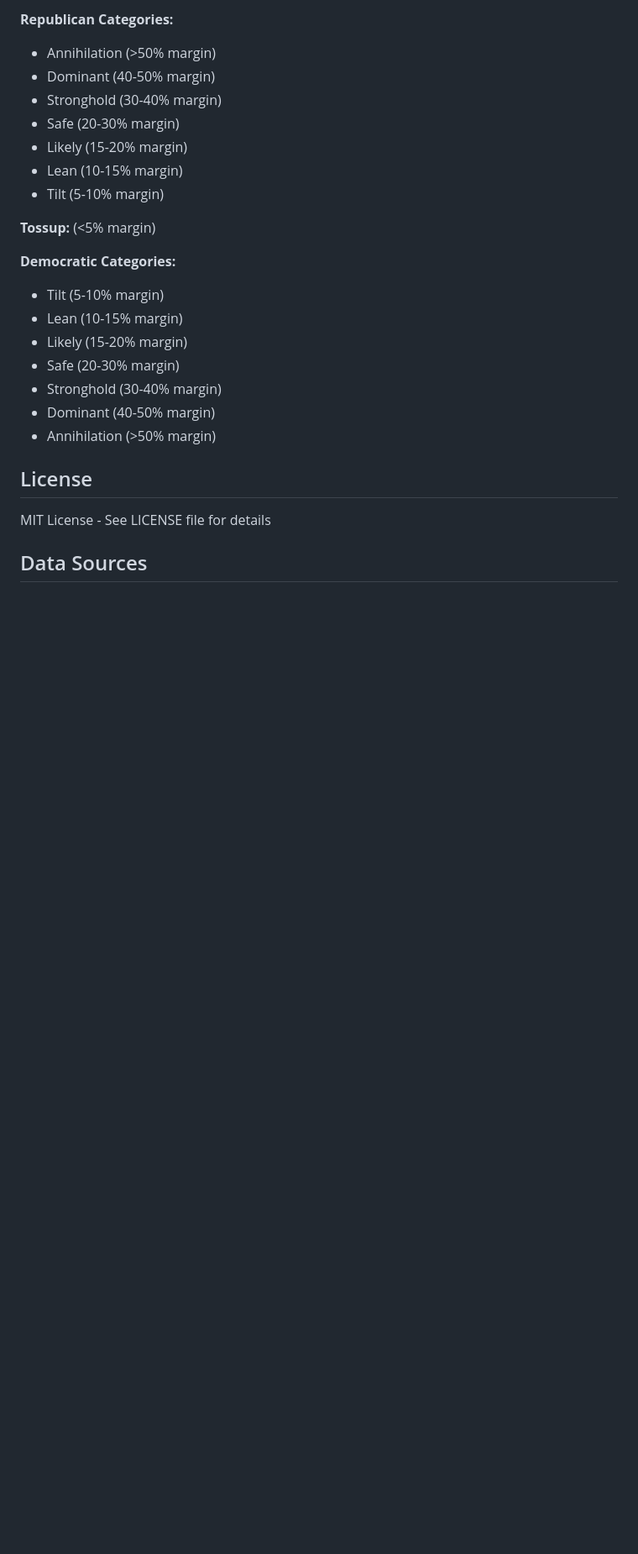
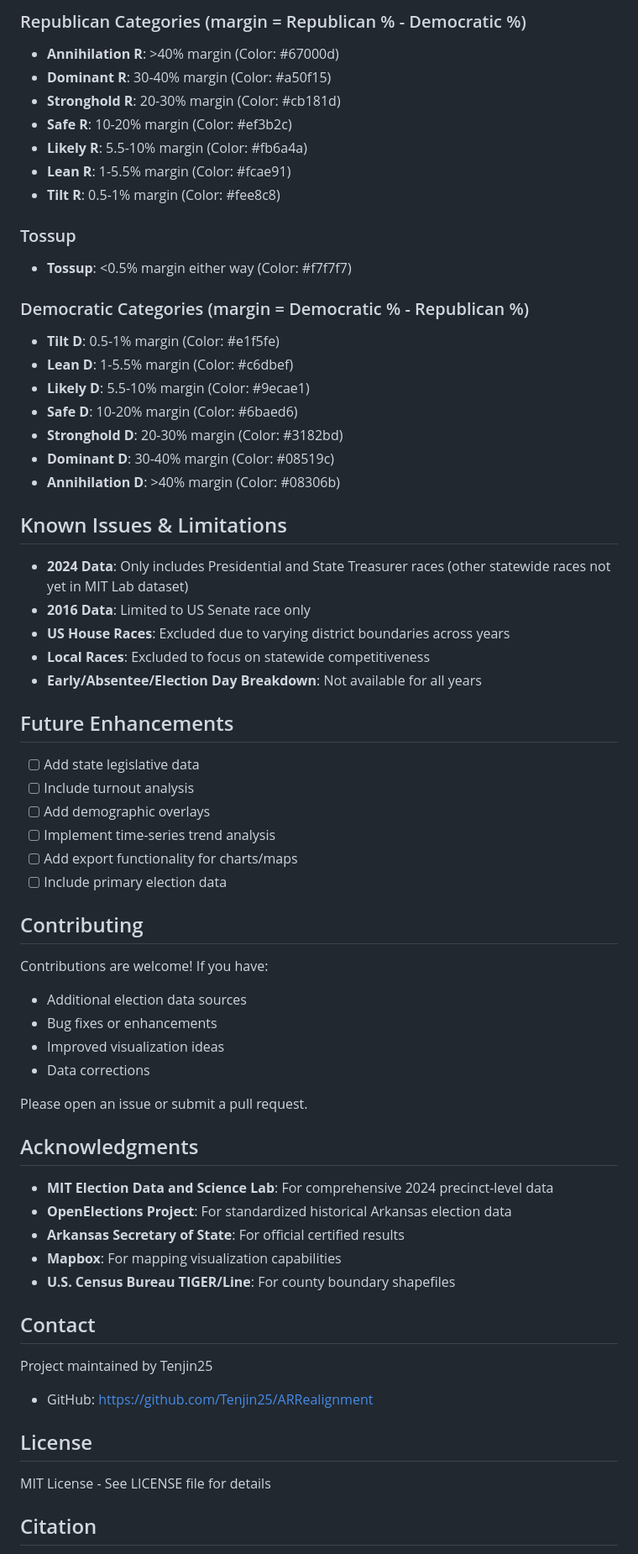
Before and after one commit to Tenjin25/ARRealignment, a Markdown page: README.md, the part around one of its changes. Shown at 84% size. GitHub-like rendering; blank space fills up the shorter version.

```diff
--- a/README.md
+++ b/README.md
@@ -83,27 +147,67 @@ The project uses a 15-category classification system:
 
-**Republican Categories:**
-- Annihilation (>50% margin)
-- Dominant (40-50% margin)
-- Stronghold (30-40% margin)
-- Safe (20-30% margin)
-- Likely (15-20% margin)
-- Lean (10-15% margin)
-- Tilt (5-10% margin)
+### Republican Categories (margin = Republican % - Democratic %)
+- **Annihilation R**: >40% margin (Color: #67000d)
+- **Dominant R**: 30-40% margin (Color: #a50f15)
+- **Stronghold R**: 20-30% margin (Color: #cb181d)
+- **Safe R**: 10-20% margin (Color: #ef3b2c)
+- **Likely R**: 5.5-10% margin (Color: #fb6a4a)
+- **Lean R**: 1-5.5% margin (Color: #fcae91)
+- **Tilt R**: 0.5-1% margin (Color: #fee8c8)
 
-**Tossup:** (<5% margin)
+### Tossup
+- **Tossup**: <0.5% margin either way (Color: #f7f7f7)
 
-**Democratic Categories:**
-- Tilt (5-10% margin)
-- Lean (10-15% margin)
-- Likely (15-20% margin)
-- Safe (20-30% margin)
-- Stronghold (30-40% margin)
-- Dominant (40-50% margin)
-- Annihilation (>50% margin)
+### Democratic Categories (margin = Democratic % - Republican %)
+- **Tilt D**: 0.5-1% margin (Color: #e1f5fe)
+- **Lean D**: 1-5.5% margin (Color: #c6dbef)
+- **Likely D**: 5.5-10% margin (Color: #9ecae1)
+- **Safe D**: 10-20% margin (Color: #6baed6)
+- **Stronghold D**: 20-30% margin (Color: #3182bd)
+- **Dominant D**: 30-40% margin (Color: #08519c)
+- **Annihilation D**: >40% margin (Color: #08306b)
+
+## Known Issues & Limitations
+
+- **2024 Data**: Only includes Presidential and State Treasurer races (other statewide races not yet in MIT Lab dataset)
+- **2016 Data**: Limited to US Senate race only
+- **US House Races**: Excluded due to varying district boundaries across years
+- **Local Races**: Excluded to focus on statewide competitiveness
+- **Early/Absentee/Election Day Breakdown**: Not available for all years
+
+## Future Enhancements
+
+- [ ] Add state legislative data
+- [ ] Include turnout analysis
+- [ ] Add demographic overlays
+- [ ] Implement time-series trend analysis
+- [ ] Add export functionality for charts/maps
+- [ ] Include primary election data
+## Contributing
+
+Contributions are welcome! If you have:
+- Additional election data sources
+- Bug fixes or enhancements
+- Improved visualization ideas
+- Data corrections
+
+Please open an issue or submit a pull request.
+
+## Acknowledgments
+
+- **MIT Election Data and Science Lab**: For comprehensive 2024 precinct-level data
+- **OpenElections Project**: For standardized historical Arkansas election data
+- **Arkansas Secretary of State**: For official certified results
+- **Mapbox**: For mapping visualization capabilities
+- **U.S. Census Bureau TIGER/Line**: For county boundary shapefiles
+
+## Contact
+
+Project maintained by Tenjin25
+- GitHub: https://github.com/Tenjin25/ARRealignment
 
 ## License
 
 MIT License - See LICENSE file for details
 
-## Data Sources
+## Citation
 
```
Also changed, not shown: other parts of README.md (+118 -49 lines).
